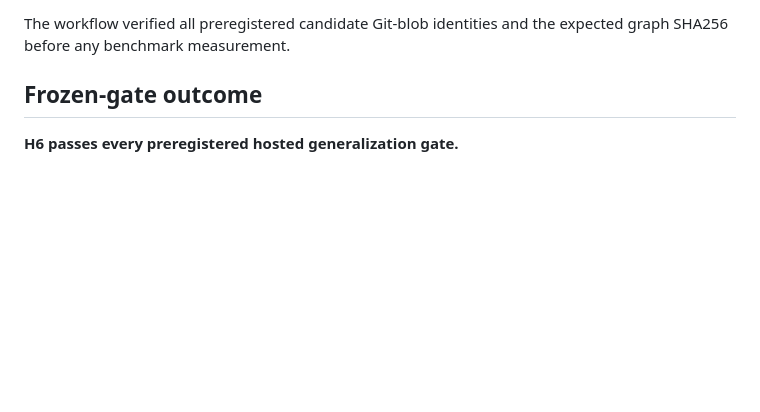
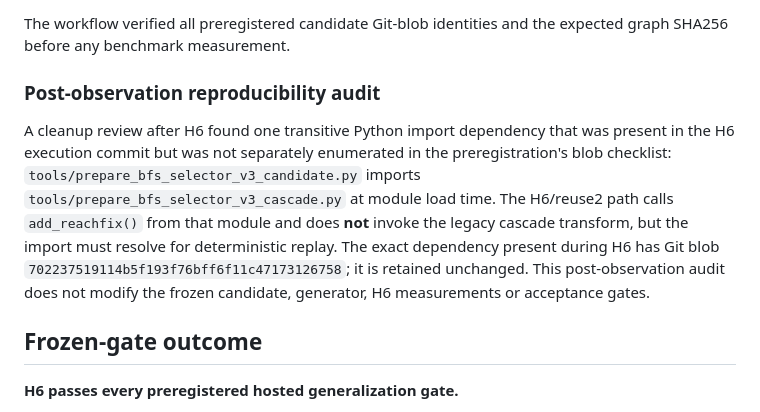
Before and after one commit to sauravsingla/VeloGraphX, a Markdown page: docs/research/bfs-selector-v3-h6-results.md, the part around the change. Drawn GitHub-style; blank space fills up the shorter version.

Commit message:
docs: record H6 legacy import dependency audit

```diff
--- a/docs/research/bfs-selector-v3-h6-results.md
+++ b/docs/research/bfs-selector-v3-h6-results.md
@@ -20,6 +20,10 @@ Status: **post-observation retained result**. The preregistration in `bfs-select
 - `research_claim=false`
 
 The workflow verified all preregistered candidate Git-blob identities and the expected graph SHA256 before any benchmark measurement.
+
+### Post-observation reproducibility audit
+
+A cleanup review after H6 found one transitive Python import dependency that was present in the H6 execution commit but was not separately enumerated in the preregistration's blob checklist: `tools/prepare_bfs_selector_v3_candidate.py` imports `tools/prepare_bfs_selector_v3_cascade.py` at module load time. The H6/reuse2 path calls `add_reachfix()` from that module and does **not** invoke the legacy cascade transform, but the import must resolve for deterministic replay. The exact dependency present during H6 has Git blob `702237519114b5f193f76bff6f11c47173126758`; it is retained unchanged. This post-observation audit does not modify the frozen candidate, generator, H6 measurements or acceptance gates.
 
 ## Frozen-gate outcome
 
```
